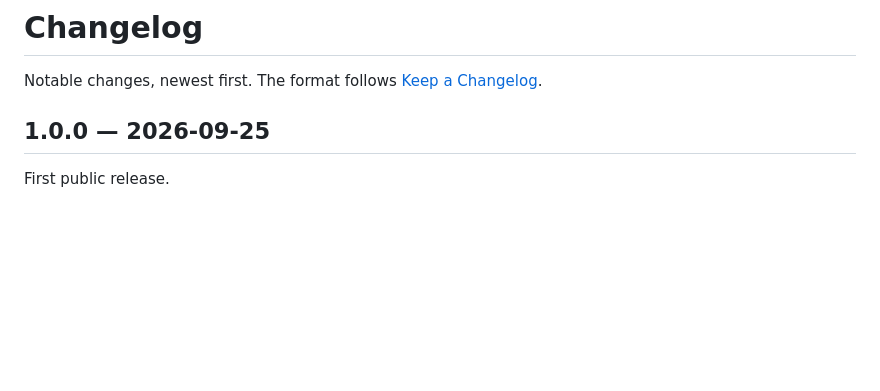
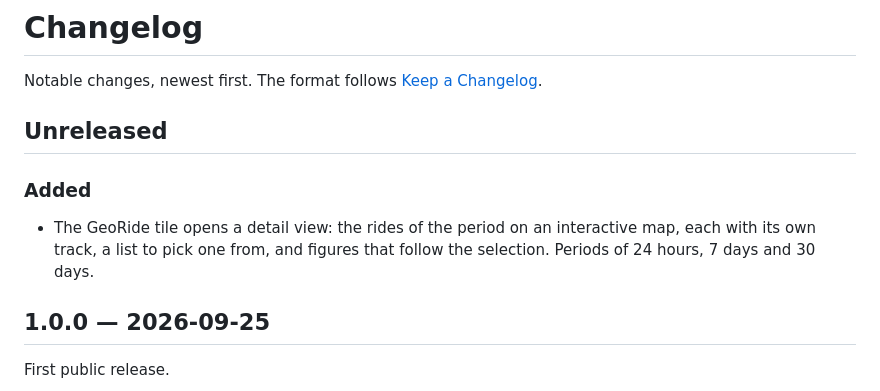
Before and after one commit to Lokyron/GlassBoard, a Markdown page: CHANGELOG.md, the part around the change. Rendered like a GitHub page; blank space fills up the shorter version.

```diff
--- a/CHANGELOG.md
+++ b/CHANGELOG.md
@@ -2,6 +2,14 @@
 
 Notable changes, newest first. The format follows
 [Keep a Changelog](https://keepachangelog.com/en/1.1.0/).
+
+## Unreleased
+
+### Added
+
+- The GeoRide tile opens a detail view: the rides of the period on an
+  interactive map, each with its own track, a list to pick one from, and
+  figures that follow the selection. Periods of 24 hours, 7 days and 30 days.
 
 ## 1.0.0 — 2026-09-25
 
```
Also changed, not shown: README.md (+27 -2 lines), docs/architecture.fr.md (+1 -1 lines), docs/images/georide-trip.jpg (added), docs/images/georide-trips.jpg (added), 7 other files.
